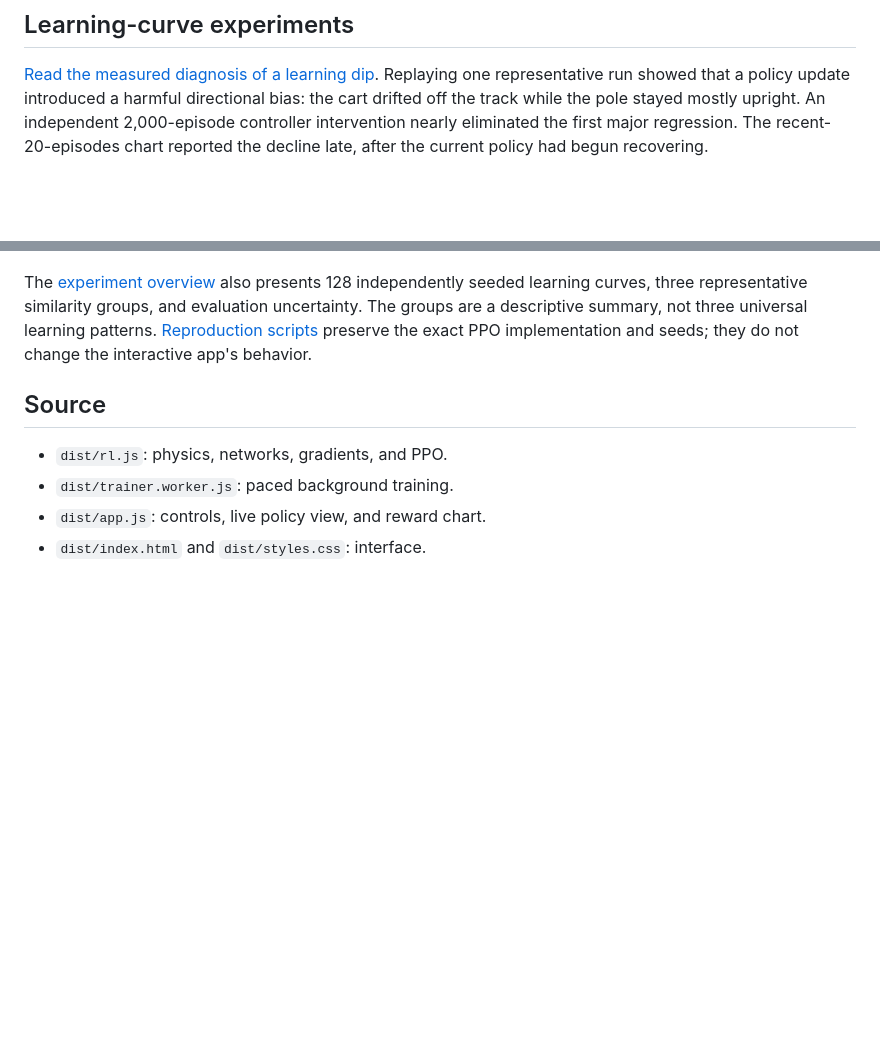
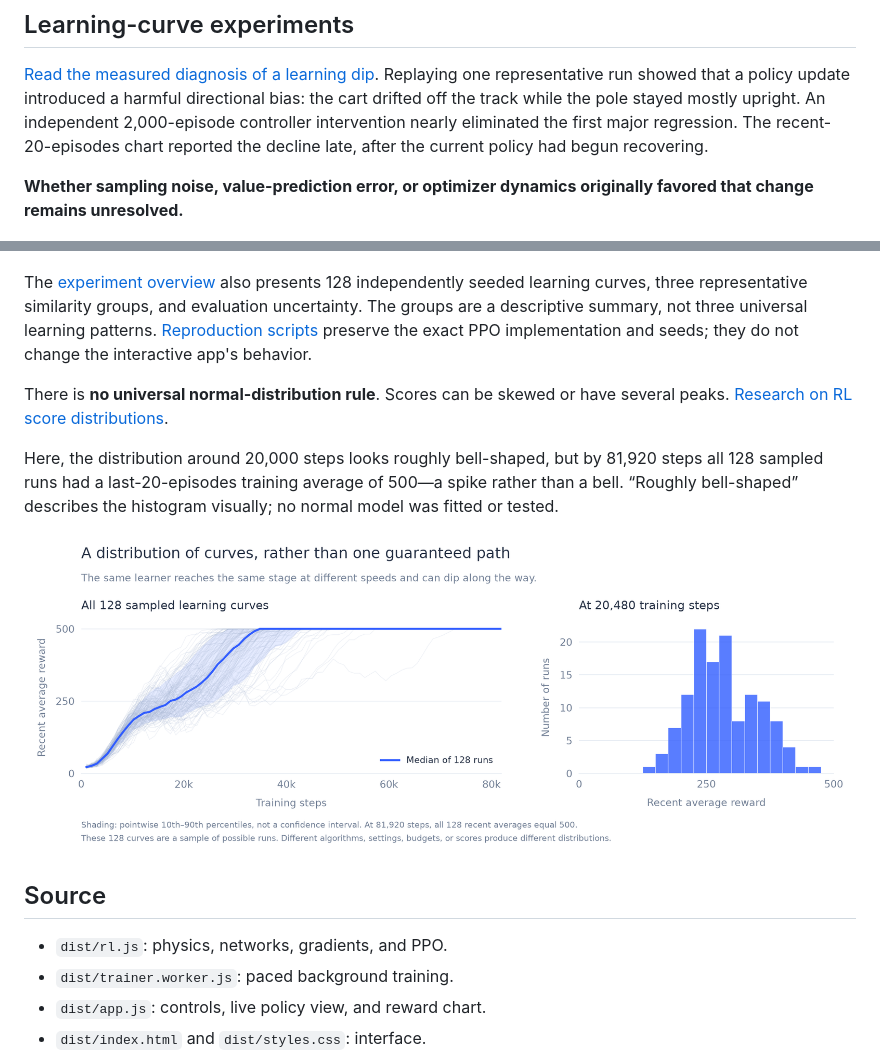
Before and after one commit to ahmed-ela/cartpole-learning-lab, a Markdown page: README.md, 2 parts joined by grey strips. Rendered like a GitHub page; blank space fills up the shorter version.

Commit message:
Clarify uncertainty and learning-score distributions

```diff
--- a/README.md
+++ b/README.md
@@ -36,9 +36,17 @@ The numerical learner was checked across ten random seeds. After 81,920 environm
 
 [Read the measured diagnosis of a learning dip](docs/learning-curves/dip-diagnosis.md). Replaying one representative run showed that a policy update introduced a harmful directional bias: the cart drifted off the track while the pole stayed mostly upright. An independent 2,000-episode controller intervention nearly eliminated the first major regression. The recent-20-episodes chart reported the decline late, after the current policy had begun recovering.
 
+**Whether sampling noise, value-prediction error, or optimizer dynamics originally favored that change remains unresolved.**
+
 ![Measured CartPole dip diagnosis](docs/learning-curves/dip-diagnosis.png)
 
 The [experiment overview](docs/learning-curves/README.md) also presents 128 independently seeded learning curves, three representative similarity groups, and evaluation uncertainty. The groups are a descriptive summary, not three universal learning patterns. [Reproduction scripts](experiments/README.md) preserve the exact PPO implementation and seeds; they do not change the interactive app's behavior.
+
+There is **no universal normal-distribution rule**. Scores can be skewed or have several peaks. [Research on RL score distributions](https://arxiv.org/html/2108.13264v4).
+
+Here, the distribution around 20,000 steps looks roughly bell-shaped, but by 81,920 steps all 128 sampled runs had a last-20-episodes training average of 500—a spike rather than a bell. “Roughly bell-shaped” describes the histogram visually; no normal model was fitted or tested.
+
+![The sampled curve distribution](docs/learning-curves/sampled-curve-distribution.png)
 
 ## Source
 
```
Also changed, not shown: docs/learning-curves/README.md (+5 -1 lines), docs/learning-curves/dip-diagnosis.md (+1 -1 lines).
